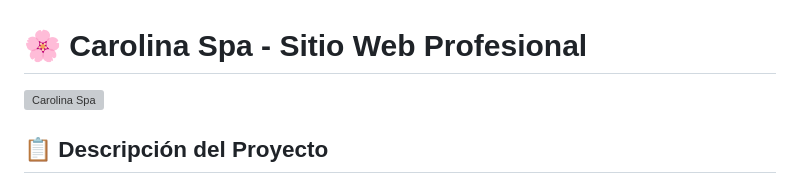
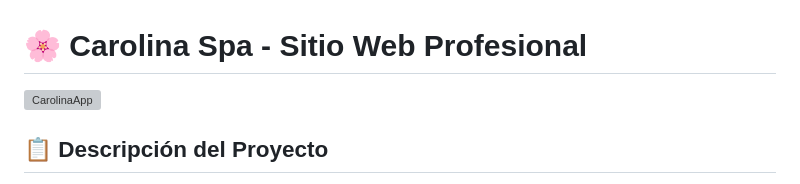
Before and after one commit to JEB76-22/Carolina.Spa, a Markdown page: README.md, the part around the change. Rendered like a GitHub page; grey boxes are pictures that could not be loaded.

Commit message:
Update image alt text in README

```diff
--- a/README.md
+++ b/README.md
@@ -1,6 +1,6 @@
 # 🌸 Carolina Spa - Sitio Web Profesional
 
-![Carolina Spa](https://carolinaapp-2525.netlify.app/)
+![CarolinaApp](https://carolinaapp-2525.netlify.app/)
 
 ## 📋 Descripción del Proyecto
 
```
